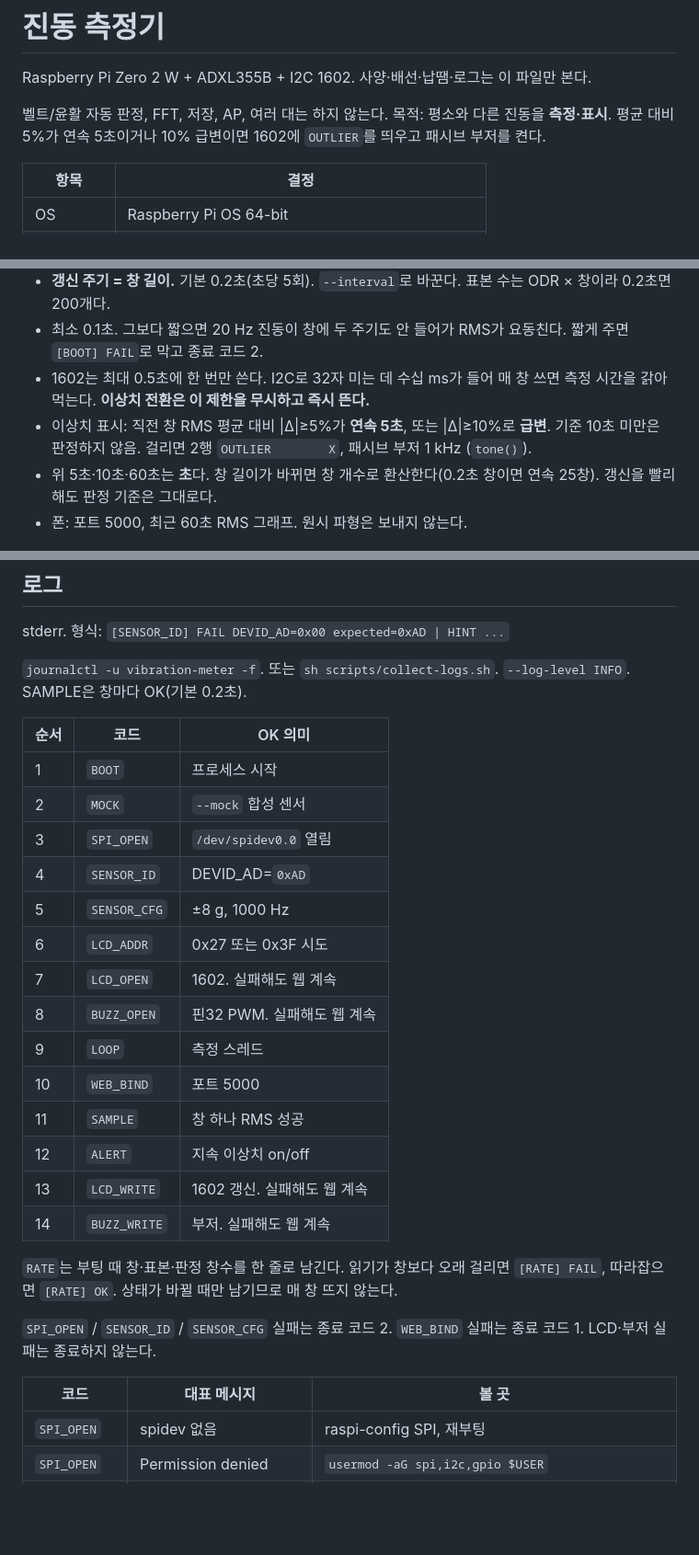
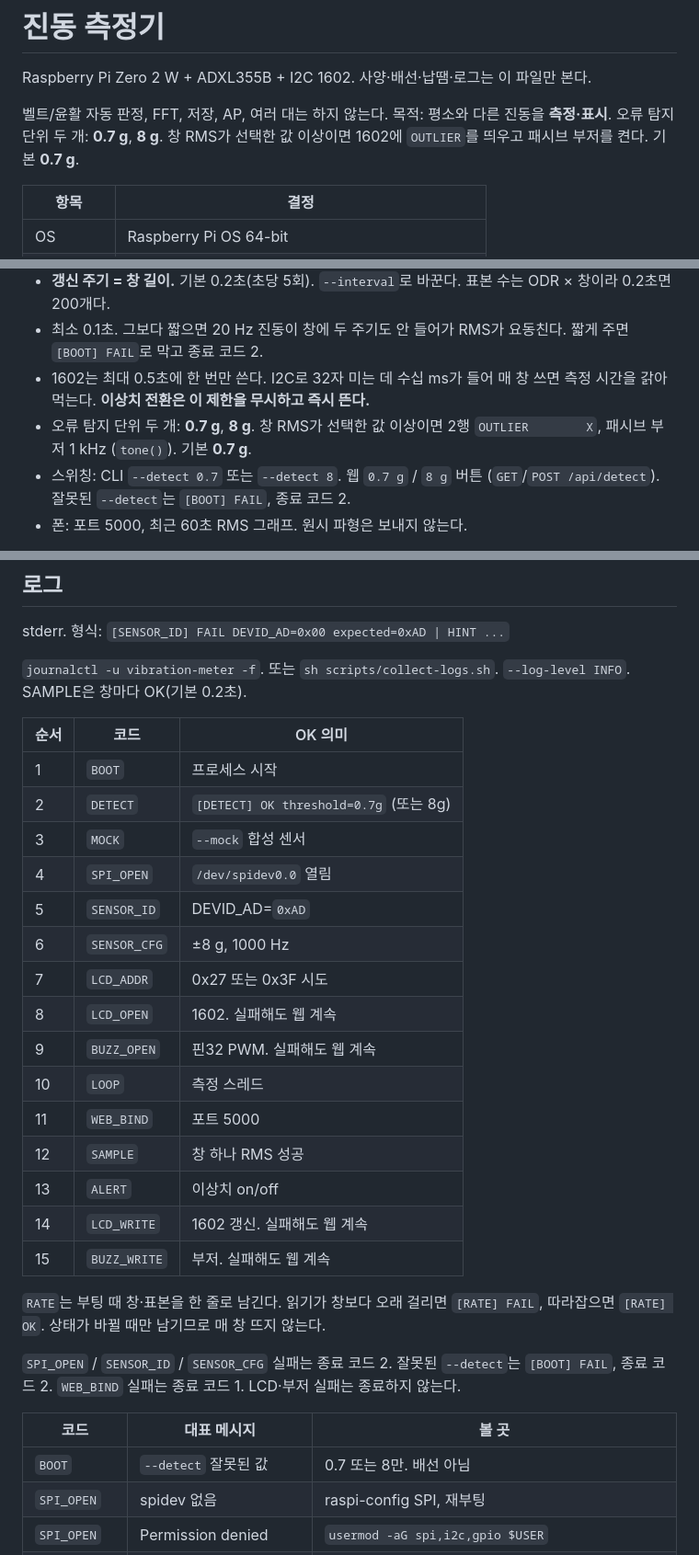
Before and after one commit to samsepi0l-1337/Nalang, a Markdown page: README.md, 3 parts joined by grey strips. Shown at 92% size. GitHub-like rendering; blank space fills up the shorter version.

Commit message:
docs: 오류 탐지를 0.7g/8g 스위칭으로 적는다
상대 비율 규칙 대신 창 RMS 임계값 0.7 g 와 8 g 를 고른다.

```diff
--- a/README.md
+++ b/README.md
@@ -2,7 +2,7 @@
 
 Raspberry Pi Zero 2 W + ADXL355B + I2C 1602. 사양·배선·납땜·로그는 이 파일만 본다.
 
-벨트/윤활 자동 판정, FFT, 저장, AP, 여러 대는 하지 않는다. 목적: 평소와 다른 진동을 **측정·표시**. 평균 대비 5%가 연속 5초이거나 10% 급변이면 1602에 `OUTLIER`를 띄우고 패시브 부저를 켠다.
+벨트/윤활 자동 판정, FFT, 저장, AP, 여러 대는 하지 않는다. 목적: 평소와 다른 진동을 **측정·표시**. 오류 탐지 단위 두 개: **0.7 g**, **8 g**. 창 RMS가 선택한 값 이상이면 1602에 `OUTLIER`를 띄우고 패시브 부저를 켠다. 기본 **0.7 g**.
 
 | 항목       | 결정                                    |
 | ---------- | --------------------------------------- |
@@ -108,8 +108,8 @@ sudo systemctl start vibration-meter
 - **갱신 주기 = 창 길이.** 기본 0.2초(초당 5회). `--interval`로 바꾼다. 표본 수는 ODR × 창이라 0.2초면 200개다.
 - 최소 0.1초. 그보다 짧으면 20 Hz 진동이 창에 두 주기도 안 들어가 RMS가 요동친다. 짧게 주면 `[BOOT] FAIL`로 막고 종료 코드 2.
 - 1602는 최대 0.5초에 한 번만 쓴다. I2C로 32자 미는 데 수십 ms가 들어 매 창 쓰면 측정 시간을 갉아먹는다. **이상치 전환은 이 제한을 무시하고 즉시 뜬다.**
-- 이상치 표시: 직전 창 RMS 평균 대비 |Δ|≥5%가 **연속 5초**, 또는 |Δ|≥10%로 **급변**. 기준 10초 미만은 판정하지 않음. 걸리면 2행 `OUTLIER        X`, 패시브 부저 1 kHz (`tone()`).
-- 위 5초·10초·60초는 **초**다. 창 길이가 바뀌면 창 개수로 환산한다(0.2초 창이면 연속 25창). 갱신을 빨리해도 판정 기준은 그대로다.
+- 오류 탐지 단위 두 개: **0.7 g**, **8 g**. 창 RMS가 선택한 값 이상이면 2행 `OUTLIER        X`, 패시브 부저 1 kHz (`tone()`). 기본 **0.7 g**.
+- 스위칭: CLI `--detect 0.7` 또는 `--detect 8`. 웹 `0.7 g` / `8 g` 버튼 (`GET`/`POST /api/detect`). 잘못된 `--detect`는 `[BOOT] FAIL`, 종료 코드 2.
 - 폰: 포트 5000, 최근 60초 RMS 그래프. 원시 파형은 보내지 않는다.
 
 스택: Python 3, `spidev`, `RPLCD`+`smbus2`, `gpiozero` `TonalBuzzer`, `numpy`, `Flask`+`Flask-SocketIO` (threading), Chart.js CDN. SPI `/dev/spidev0.0` 1 MHz mode 0. DEVID_AD=`0xAD`, RANGE=`0x83`, FILTER=`0x02`, POWER_CTL=`0x00`. 부저 BCM 12(핀 32), 1000 Hz.
@@ -123,26 +123,28 @@ stderr. 형식: `[SENSOR_ID] FAIL DEVID_AD=0x00 expected=0xAD | HINT ...`
 | 순서 | 코드         | OK 의미                     |
 | ---- | ------------ | --------------------------- |
 | 1    | `BOOT`       | 프로세스 시작               |
-| 2    | `MOCK`       | `--mock` 합성 센서          |
-| 3    | `SPI_OPEN`   | `/dev/spidev0.0` 열림       |
-| 4    | `SENSOR_ID`  | DEVID_AD=`0xAD`             |
-| 5    | `SENSOR_CFG` | ±8 g, 1000 Hz               |
-| 6    | `LCD_ADDR`   | 0x27 또는 0x3F 시도         |
-| 7    | `LCD_OPEN`   | 1602. 실패해도 웹 계속      |
-| 8    | `BUZZ_OPEN`  | 핀32 PWM. 실패해도 웹 계속  |
-| 9    | `LOOP`       | 측정 스레드                 |
-| 10   | `WEB_BIND`   | 포트 5000                   |
-| 11   | `SAMPLE`     | 창 하나 RMS 성공            |
-| 12   | `ALERT`      | 지속 이상치 on/off          |
-| 13   | `LCD_WRITE`  | 1602 갱신. 실패해도 웹 계속 |
-| 14   | `BUZZ_WRITE` | 부저. 실패해도 웹 계속      |
+| 2    | `DETECT`     | `[DETECT] OK threshold=0.7g` (또는 8g) |
+| 3    | `MOCK`       | `--mock` 합성 센서          |
+| 4    | `SPI_OPEN`   | `/dev/spidev0.0` 열림       |
+| 5    | `SENSOR_ID`  | DEVID_AD=`0xAD`             |
+| 6    | `SENSOR_CFG` | ±8 g, 1000 Hz               |
+| 7    | `LCD_ADDR`   | 0x27 또는 0x3F 시도         |
+| 8    | `LCD_OPEN`   | 1602. 실패해도 웹 계속      |
+| 9    | `BUZZ_OPEN`  | 핀32 PWM. 실패해도 웹 계속  |
+| 10   | `LOOP`       | 측정 스레드                 |
+| 11   | `WEB_BIND`   | 포트 5000                   |
+| 12   | `SAMPLE`     | 창 하나 RMS 성공            |
+| 13   | `ALERT`      | 이상치 on/off               |
+| 14   | `LCD_WRITE`  | 1602 갱신. 실패해도 웹 계속 |
+| 15   | `BUZZ_WRITE` | 부저. 실패해도 웹 계속      |
 
-`RATE`는 부팅 때 창·표본·판정 창수를 한 줄로 남긴다. 읽기가 창보다 오래 걸리면 `[RATE] FAIL`, 따라잡으면 `[RATE] OK`. 상태가 바뀔 때만 남기므로 매 창 뜨지 않는다.
+`RATE`는 부팅 때 창·표본을 한 줄로 남긴다. 읽기가 창보다 오래 걸리면 `[RATE] FAIL`, 따라잡으면 `[RATE] OK`. 상태가 바뀔 때만 남기므로 매 창 뜨지 않는다.
 
-`SPI_OPEN` / `SENSOR_ID` / `SENSOR_CFG` 실패는 종료 코드 2. `WEB_BIND` 실패는 종료 코드 1. LCD·부저 실패는 종료하지 않는다.
+`SPI_OPEN` / `SENSOR_ID` / `SENSOR_CFG` 실패는 종료 코드 2. 잘못된 `--detect`는 `[BOOT] FAIL`, 종료 코드 2. `WEB_BIND` 실패는 종료 코드 1. LCD·부저 실패는 종료하지 않는다.
 
 | 코드        | 대표 메시지            | 볼 곳                         |
 | ----------- | ---------------------- | ----------------------------- |
+| `BOOT`      | `--detect` 잘못된 값   | 0.7 또는 8만. 배선 아님       |
 | `SPI_OPEN`  | spidev 없음            | raspi-config SPI, 재부팅      |
 | `SPI_OPEN`  | Permission denied      | `usermod -aG spi,i2c,gpio $USER` |
 | (저널 없음) | 출력이 비어 있음       | `adm` 그룹 아님. `sudo journalctl` 또는 `usermod -aG adm $USER` |
```
Also changed, not shown: SETUP.md (+5 -3 lines).
